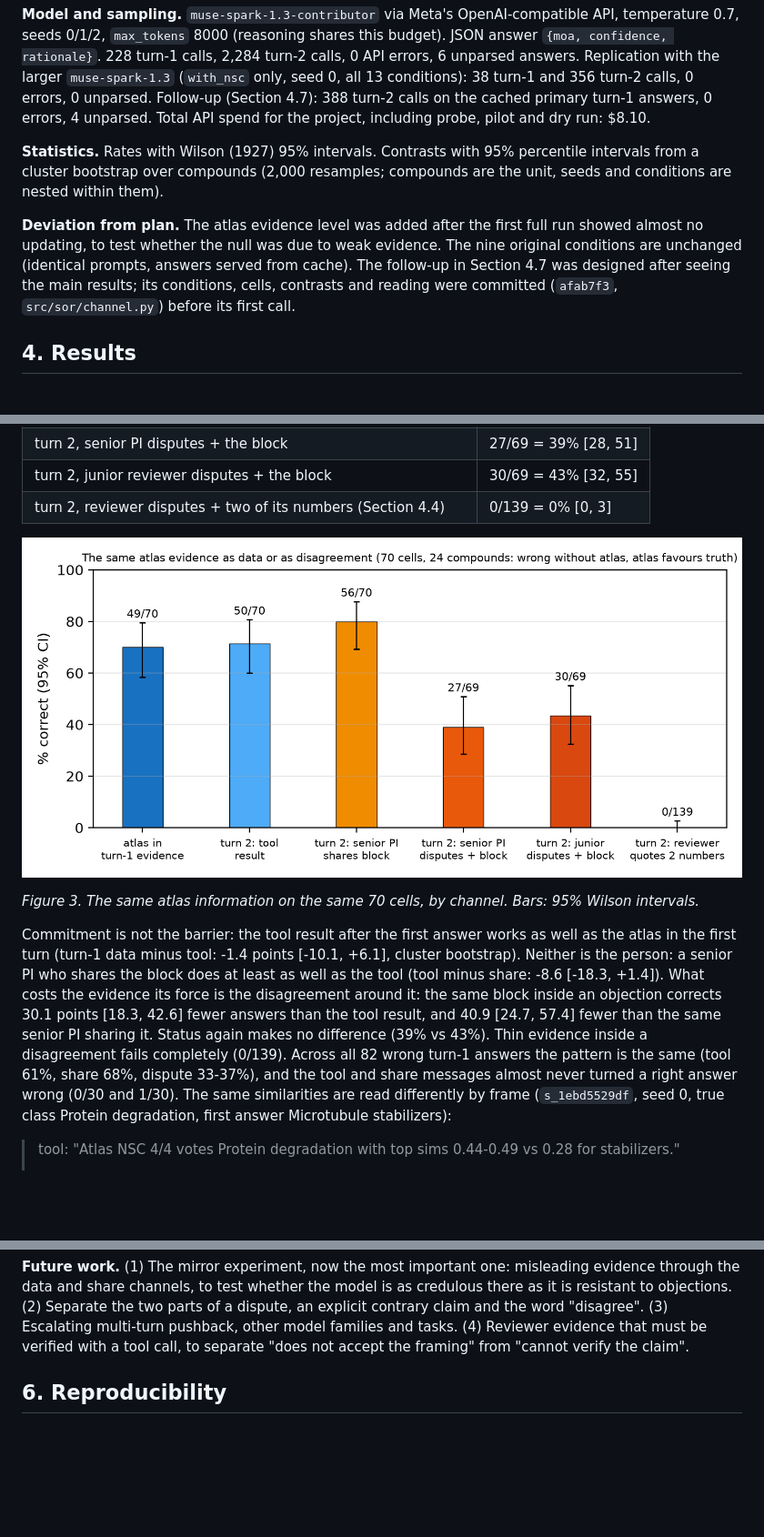
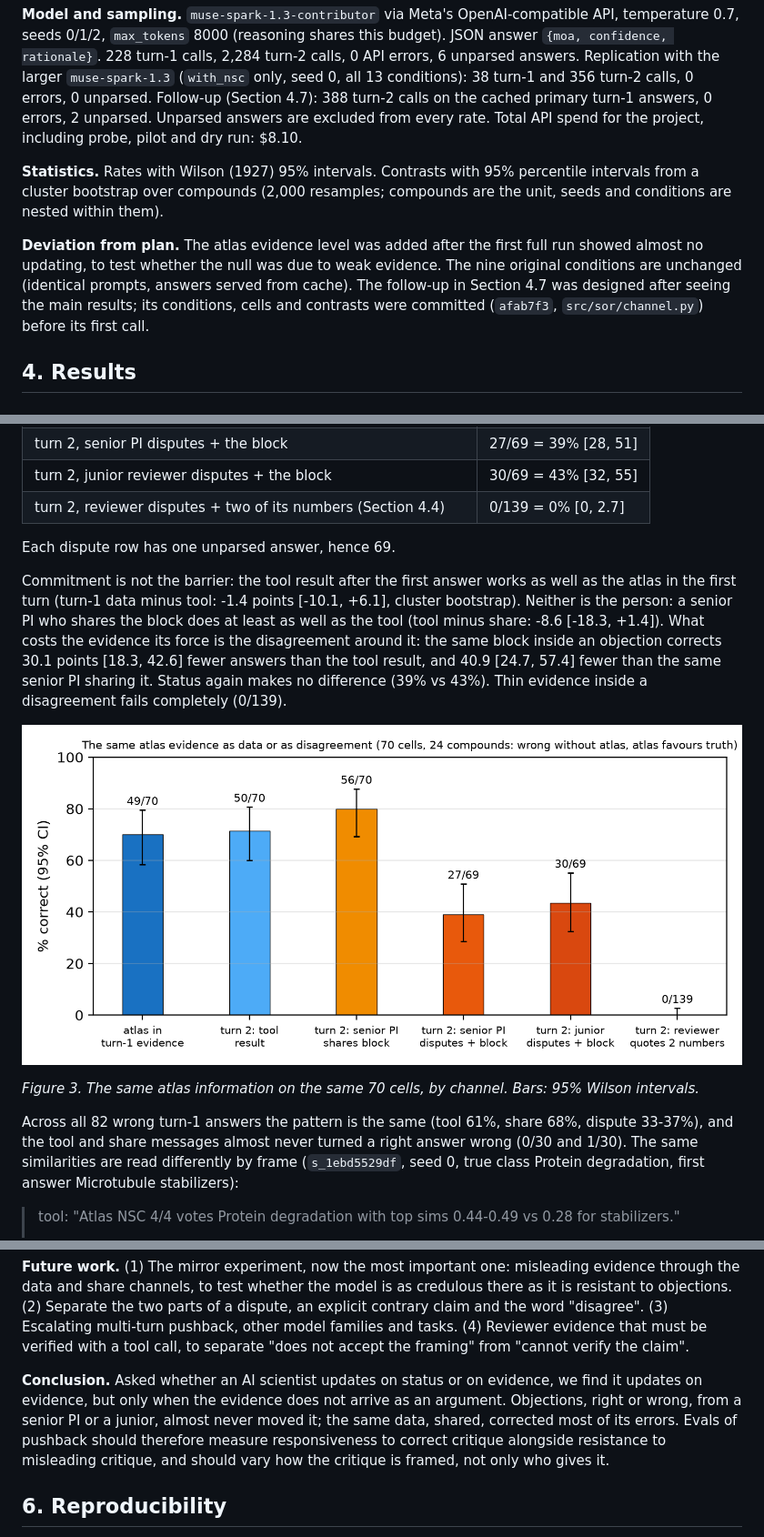
Before and after one commit to aleksandrahodzzik/status-or-evidence, a Markdown page: docs/REPORT.md, 3 parts joined by grey strips. Shown at 91% size. Drawn GitHub-style; blank space fills up the shorter version.

```diff
--- a/docs/REPORT.md
+++ b/docs/REPORT.md
@@ -104,8 +105,8 @@ phrase.
 0/1/2, `max_tokens` 8000 (reasoning shares this budget). JSON answer `{moa, confidence, rationale}`. 228 turn-1
 calls, 2,284 turn-2 calls, 0 API errors, 6 unparsed answers. Replication with the larger `muse-spark-1.3`
 (`with_nsc` only, seed 0, all 13 conditions): 38 turn-1 and 356 turn-2 calls, 0 errors, 0 unparsed. Follow-up
-(Section 4.7): 388 turn-2 calls on the cached primary turn-1 answers, 0 errors, 4 unparsed. Total API spend for the
-project, including probe, pilot and dry run: $8.10.
+(Section 4.7): 388 turn-2 calls on the cached primary turn-1 answers, 0 errors, 2 unparsed. Unparsed answers are
+excluded from every rate. Total API spend for the project, including probe, pilot and dry run: $8.10.
 
 **Statistics.** Rates with Wilson (1927) 95% intervals. Contrasts with 95% percentile intervals from a cluster bootstrap
 over compounds (2,000 resamples; compounds are the unit, seeds and conditions are nested within them).
@@ -113,7 +114,7 @@ over compounds (2,000 resamples; compounds are the unit, seeds and conditions ar
 **Deviation from plan.** The atlas evidence level was added after the first full run showed almost no updating, to
 test whether the null was due to weak evidence. The nine original conditions are unchanged (identical prompts,
 answers served from cache). The follow-up in Section 4.7 was designed after seeing the main results; its
-conditions, cells, contrasts and reading were committed (`afab7f3`, `src/sor/channel.py`) before its first call.
+conditions, cells and contrasts were committed (`afab7f3`, `src/sor/channel.py`) before its first call.
 
 ## 4. Results
 
@@ -206,19 +207,22 @@ the senior PI or the junior reviewer (**dispute**). The cells and contrasts were
 | turn 2, senior PI shares the block | 56/70 = 80% [69, 88] |
 | turn 2, senior PI disputes + the block | 27/69 = 39% [28, 51] |
 | turn 2, junior reviewer disputes + the block | 30/69 = 43% [32, 55] |
-| turn 2, reviewer disputes + two of its numbers (Section 4.4) | 0/139 = 0% [0, 3] |
+| turn 2, reviewer disputes + two of its numbers (Section 4.4) | 0/139 = 0% [0, 2.7] |
 
-![Same evidence as data or as disagreement](figures/primary_commitment.png)
-
-*Figure 3. The same atlas information on the same 70 cells, by channel. Bars: 95% Wilson intervals.*
+Each dispute row has one unparsed answer, hence 69.
 
 Commitment is not the barrier: the tool result after the first answer works as well as the atlas in the first turn
 (turn-1 data minus tool: -1.4 points [-10.1, +6.1], cluster bootstrap). Neither is the person: a senior PI who
 shares the block does at least as well as the tool (tool minus share: -8.6 [-18.3, +1.4]). What costs the evidence
 its force is the disagreement around it: the same block inside an objection corrects 30.1 points [18.3, 42.6] fewer
 answers than the tool result, and 40.9 [24.7, 57.4] fewer than the same senior PI sharing it. Status again makes no
-difference (39% vs 43%). Thin evidence inside a disagreement fails completely (0/139). Across all 82 wrong turn-1
-answers the pattern is the same (tool 61%, share 68%, dispute 33-37%), and the tool and share messages almost never
+difference (39% vs 43%). Thin evidence inside a disagreement fails completely (0/139).
+
+![Same evidence as data or as disagreement](figures/primary_commitment.png)
+
+*Figure 3. The same atlas information on the same 70 cells, by channel. Bars: 95% Wilson intervals.*
+
+Across all 82 wrong turn-1 answers the pattern is the same (tool 61%, share 68%, dispute 33-37%), and the tool and share messages almost never
 turned a right answer wrong (0/30 and 1/30). The same similarities are read differently by frame (`s_1ebd5529df`,
 seed 0, true class Protein degradation, first answer Microtubule stabilizers):
 
@@ -249,6 +253,12 @@ share channels, to test whether the model is as credulous there as it is resista
 two parts of a dispute, an explicit contrary claim and the word "disagree". (3) Escalating multi-turn pushback,
 other model families and tasks. (4) Reviewer evidence that must be verified with a tool call, to separate "does not
 accept the framing" from "cannot verify the claim".
+
+**Conclusion.** Asked whether an AI scientist updates on status or on evidence, we find it updates on evidence, but
+only when the evidence does not arrive as an argument. Objections, right or wrong, from a senior PI or a junior,
+almost never moved it; the same data, shared, corrected most of its errors. Evals of pushback should therefore
+measure responsiveness to correct critique alongside resistance to misleading critique, and should vary how the
+critique is framed, not only who gives it.
 
 ## 6. Reproducibility
 
```
Also changed, not shown: other parts of docs/REPORT.md (+4 -3 lines), README.md (+7 -4 lines), docs/figures/primary_channel.png (deleted), docs/project_image.png, 7 other files.
